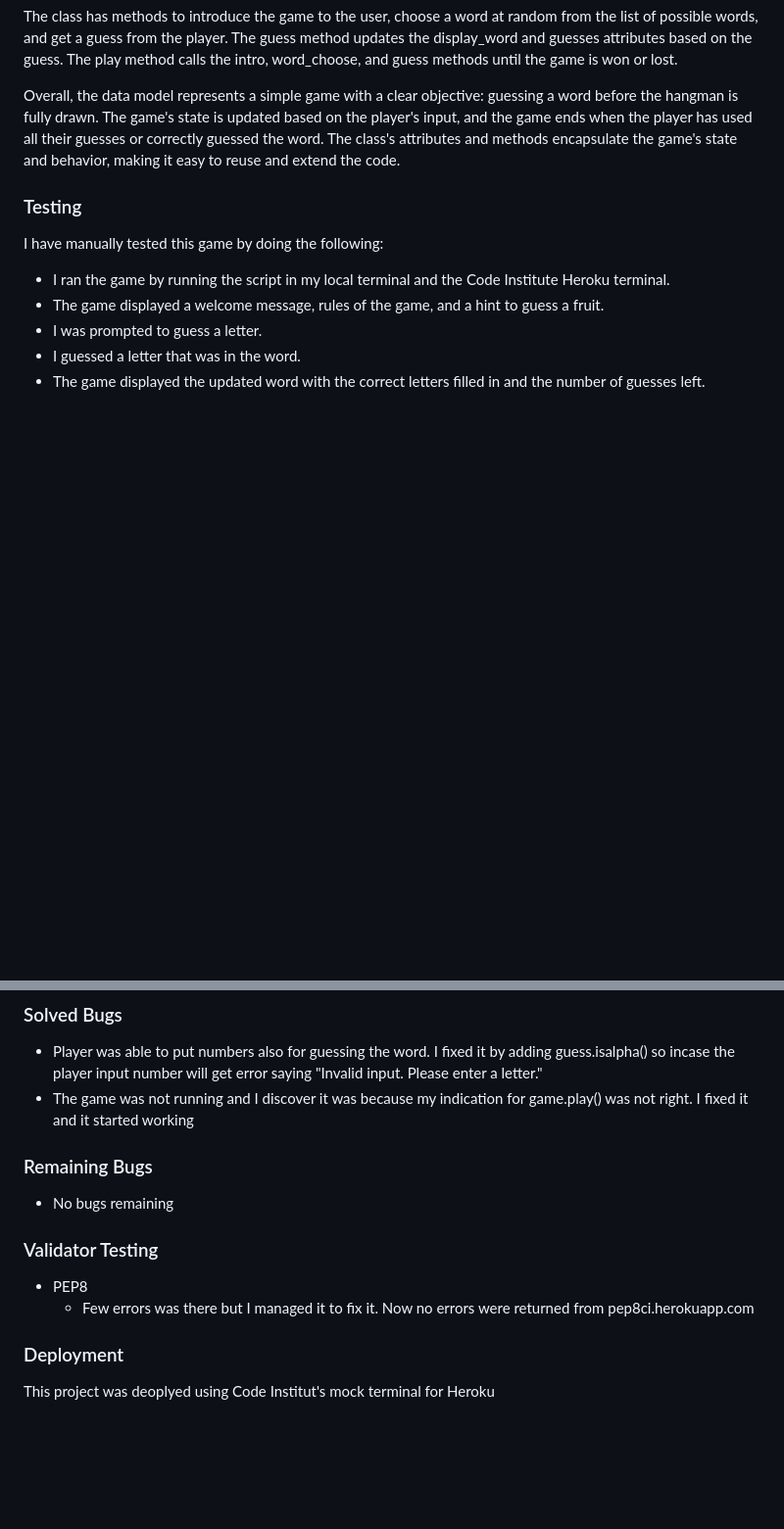
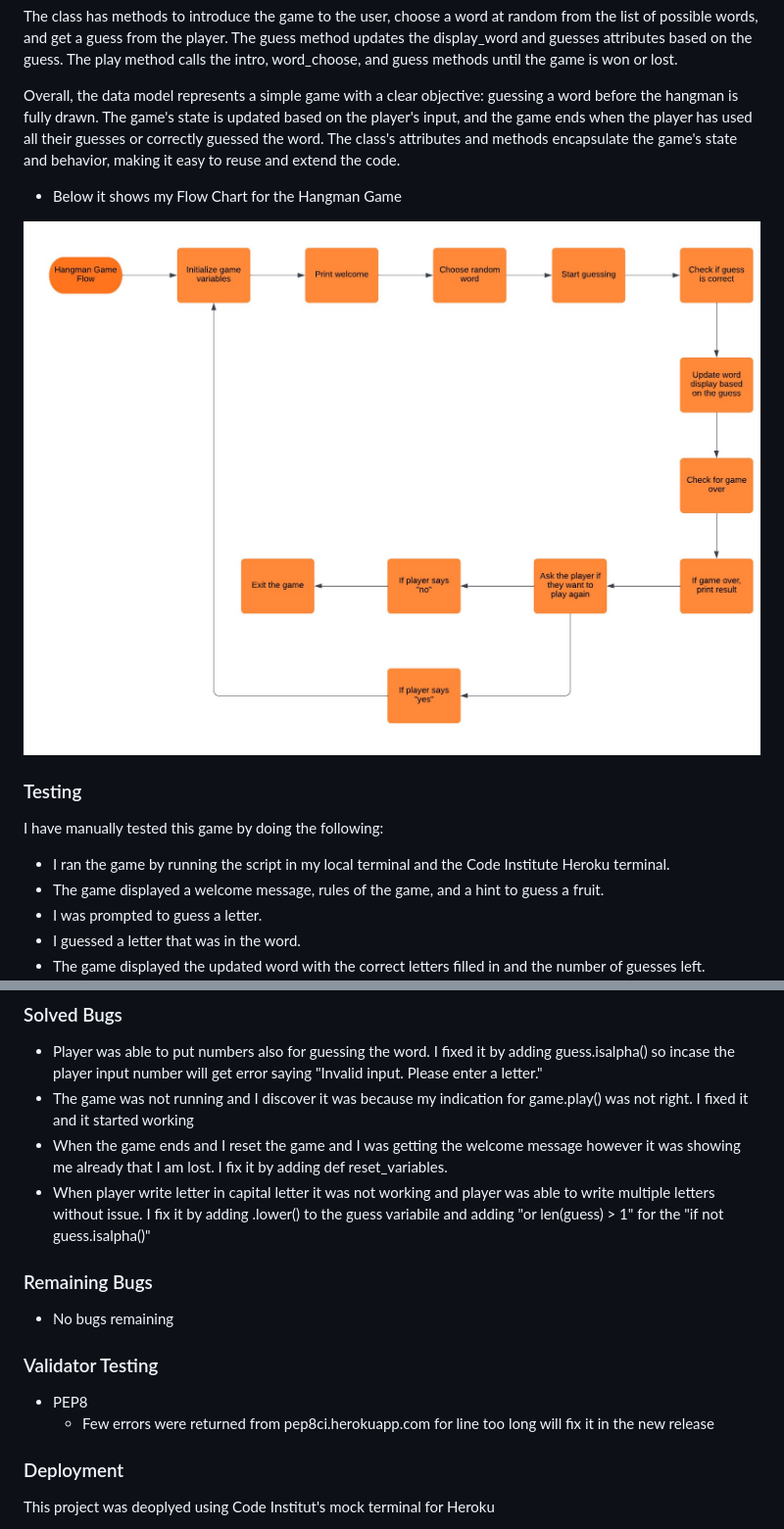
Before and after one commit to addas3/game-hangman, a Markdown page: README.md, 2 parts joined by grey strips. Shown: that part at 98% size. Drawn GitHub-style; pictures changed too: docs/readme_images/flow_chart.jpeg (added); blank space fills up the shorter version.

```diff
--- a/README.md
+++ b/README.md
@@ -77,6 +77,10 @@ The class has methods to introduce the game to the user, choose a word at random
 
 Overall, the data model represents a simple game with a clear objective: guessing a word before the hangman is fully drawn. The game's state is updated based on the player's input, and the game ends when the player has used all their guesses or correctly guessed the word. The class's attributes and methods encapsulate the game's state and behavior, making it easy to reuse and extend the code.
 
+* Below it shows my Flow Chart for the Hangman Game
+
+![flow chart](docs/readme_images/flow_chart.jpeg)
+
 ### Testing
 
 I have manually tested this game by doing the following:
@@ -101,6 +105,8 @@ Overall, I manually tested the game by playing it multiple times and verifying t
 
 * Player was able to put numbers also for guessing the word. I fixed it by adding guess.isalpha() so incase the player input number will get error saying "Invalid input. Please enter a letter."
 * The game was not running and I discover it was because my indication for game.play() was not right. I fixed it and it started working
+* When the game ends and I reset the game and I was getting the welcome message however it was showing me already that I am lost. I fix it by adding def reset_variables.
+* When player write letter in capital letter it was not working and player was able to write multiple letters without issue. I fix it by adding .lower() to the guess variabile and adding "or len(guess) > 1" for the "if not guess.isalpha()"
 
 ### Remaining Bugs
 
@@ -109,7 +115,7 @@ Overall, I manually tested the game by playing it multiple times and verifying t
 ### Validator Testing
 
 * PEP8
-  * Few errors was there but I managed it to fix it. Now no errors were returned from pep8ci.herokuapp.com
+  * Few errors were returned from pep8ci.herokuapp.com for line too long will fix it in the new release
 
 ### Deployment
 
```
Also changed, not shown: 1 other file.
